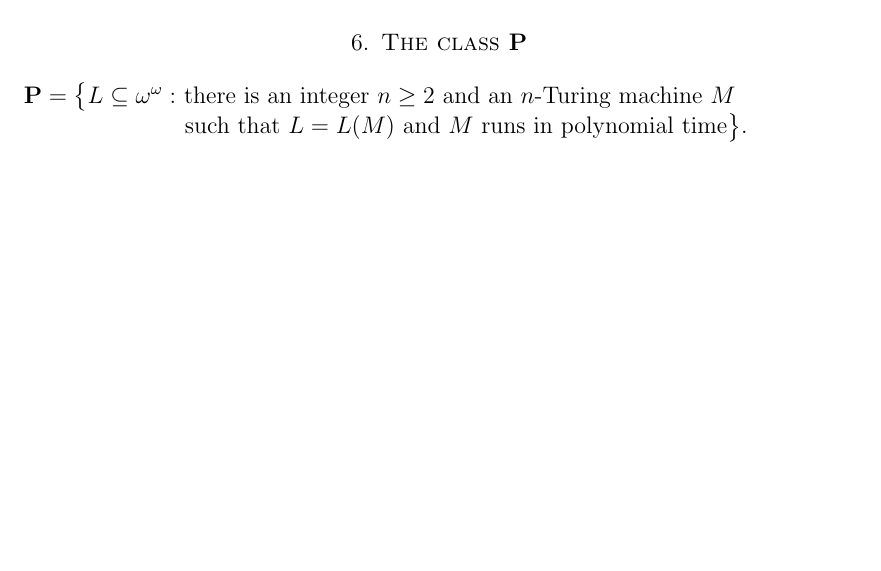
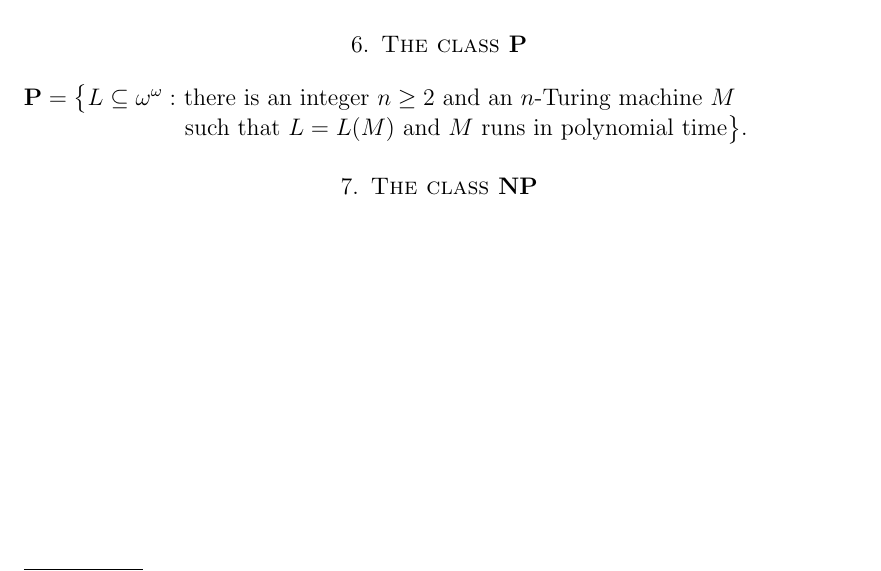
Before and after one commit to dominiczypen/P_vs_NP_formal, a LaTeX paper (p_vs_np.tex): part of page 3 of 3, cut so that both start at the same text, the shorter picture padded with empty space. Compiled offline with pdfLaTeX.

```diff
--- a/p_vs_np.tex
+++ b/p_vs_np.tex
@@ -289,4 +289,8 @@
 $\mathbf{P} = \big\{L\subseteq \omega^\omega : $ there is an integer $n\geq 2$
 and an $n$-Turing machine $M$ \\ \hspace*{27mm} such that
 $L=L(M)$ and $M$ runs in polynomial time$\big\}$.
+
+
+%--------------------
+\section{The class {\bf NP}}
 \end{document}
```
